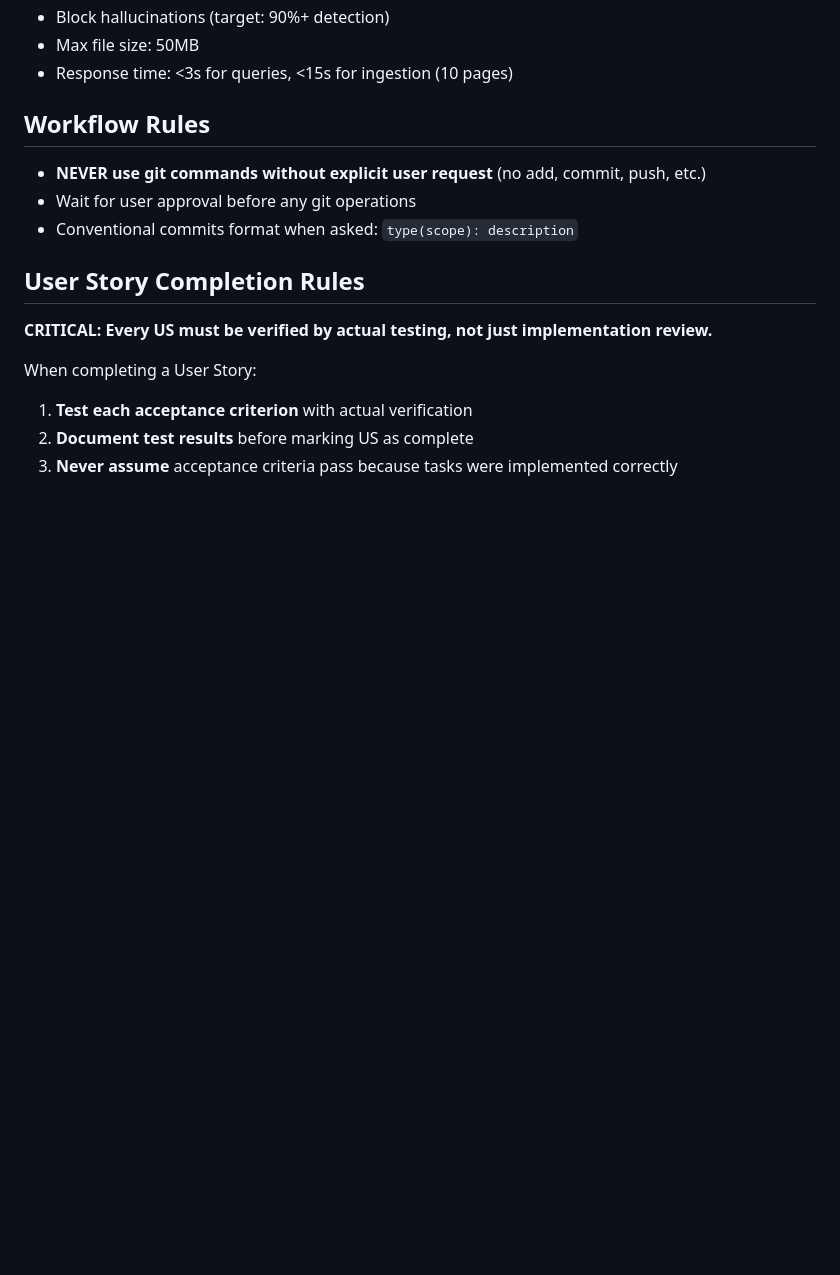
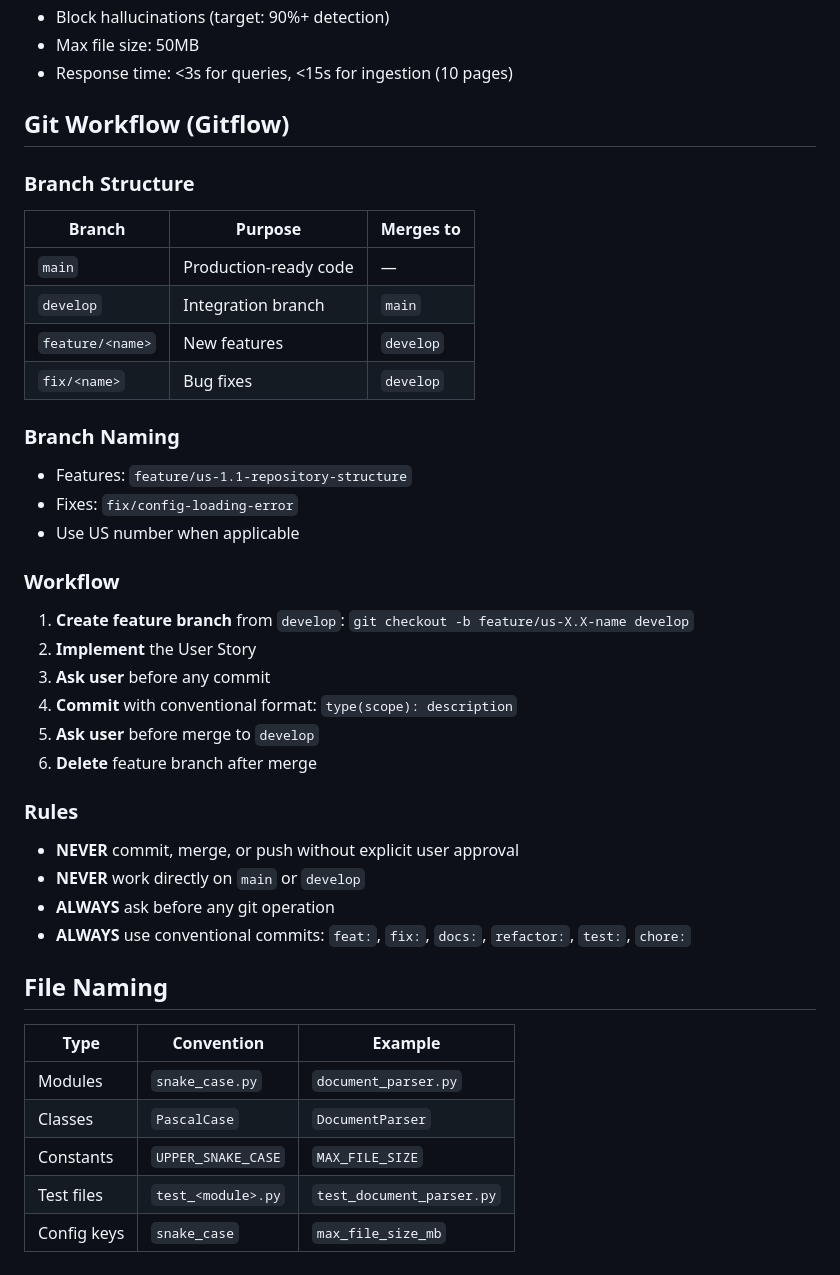
Before and after one commit to FloLecoeuche/lexard, a Markdown page: CLAUDE.md, the part around one of its changes. Drawn GitHub-style; blank space fills up the shorter version.

```diff
--- a/CLAUDE.md
+++ b/CLAUDE.md
@@ -95,18 +190,45 @@ pytest tests/ -v
 - Max file size: 50MB
 - Response time: <3s for queries, <15s for ingestion (10 pages)
 
-## Workflow Rules
+## Git Workflow (Gitflow)
 
-- **NEVER use git commands without explicit user request** (no add, commit, push, etc.)
-- Wait for user approval before any git operations
-- Conventional commits format when asked: `type(scope): description`
+### Branch Structure
 
-## User Story Completion Rules
+| Branch           | Purpose               | Merges to |
+| ---------------- | --------------------- | --------- |
+| `main`           | Production-ready code | —         |
+| `develop`        | Integration branch    | `main`    |
+| `feature/<name>` | New features          | `develop` |
+| `fix/<name>`     | Bug fixes             | `develop` |
 
-**CRITICAL: Every US must be verified by actual testing, not just implementation review.**
+### Branch Naming
 
-When completing a User Story:
+- Features: `feature/us-1.1-repository-structure`
+- Fixes: `fix/config-loading-error`
+- Use US number when applicable
 
-1. **Test each acceptance criterion** with actual verification
-2. **Document test results** before marking US as complete
-3. **Never assume** acceptance criteria pass because tasks were implemented correctly
+### Workflow
+
+1. **Create feature branch** from `develop`: `git checkout -b feature/us-X.X-name develop`
+2. **Implement** the User Story
+3. **Ask user** before any commit
+4. **Commit** with conventional format: `type(scope): description`
+5. **Ask user** before merge to `develop`
+6. **Delete** feature branch after merge
+
+### Rules
+
+- **NEVER** commit, merge, or push without explicit user approval
+- **NEVER** work directly on `main` or `develop`
+- **ALWAYS** ask before any git operation
+- **ALWAYS** use conventional commits: `feat:`, `fix:`, `docs:`, `refactor:`, `test:`, `chore:`
+
+## File Naming
+
+| Type        | Convention         | Example                   |
+| ----------- | ------------------ | ------------------------- |
+| Modules     | `snake_case.py`    | `document_parser.py`      |
+| Classes     | `PascalCase`       | `DocumentParser`          |
+| Constants   | `UPPER_SNAKE_CASE` | `MAX_FILE_SIZE`           |
+| Test files  | `test_<module>.py` | `test_document_parser.py` |
+| Config keys | `snake_case`       | `max_file_size_mb`        |
```
Also changed, not shown: other parts of CLAUDE.md (+99 -4 lines).
